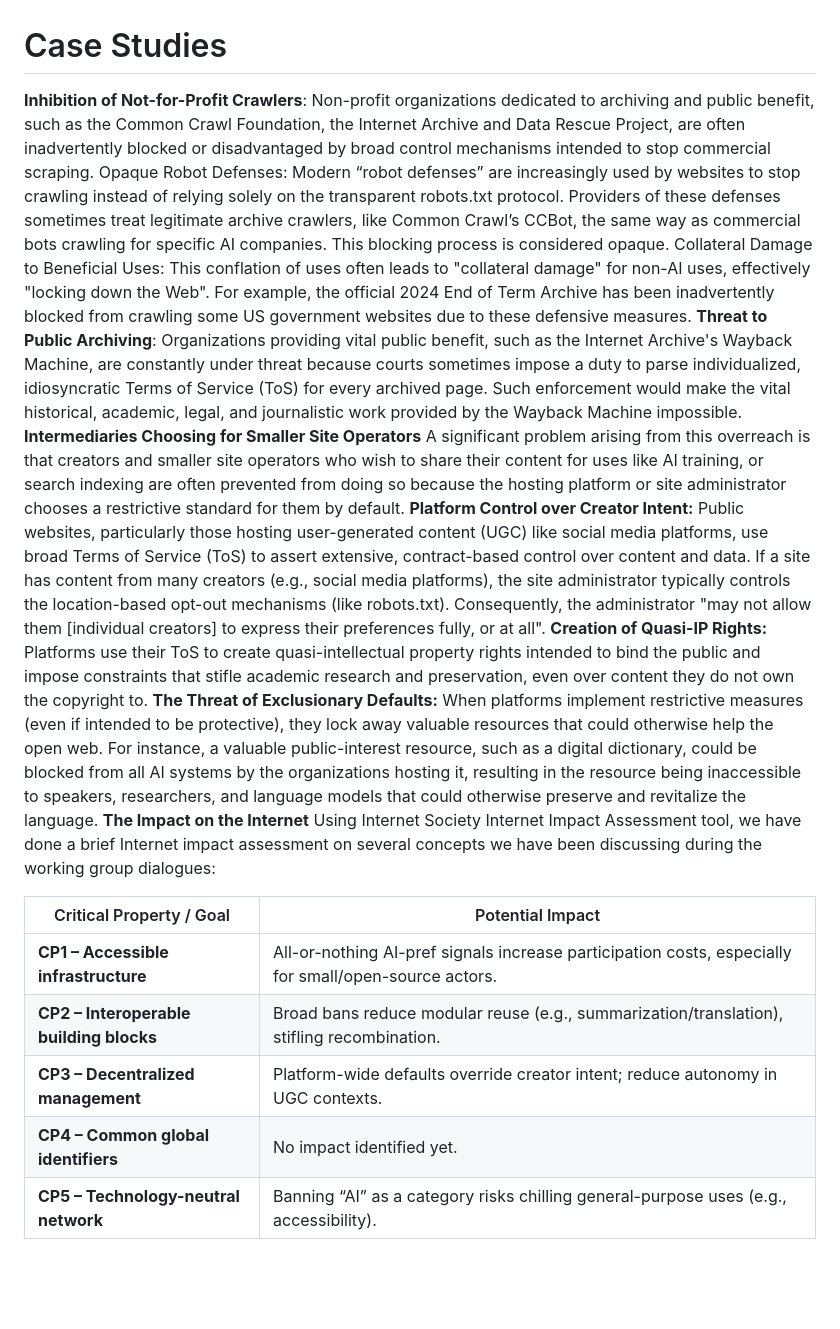
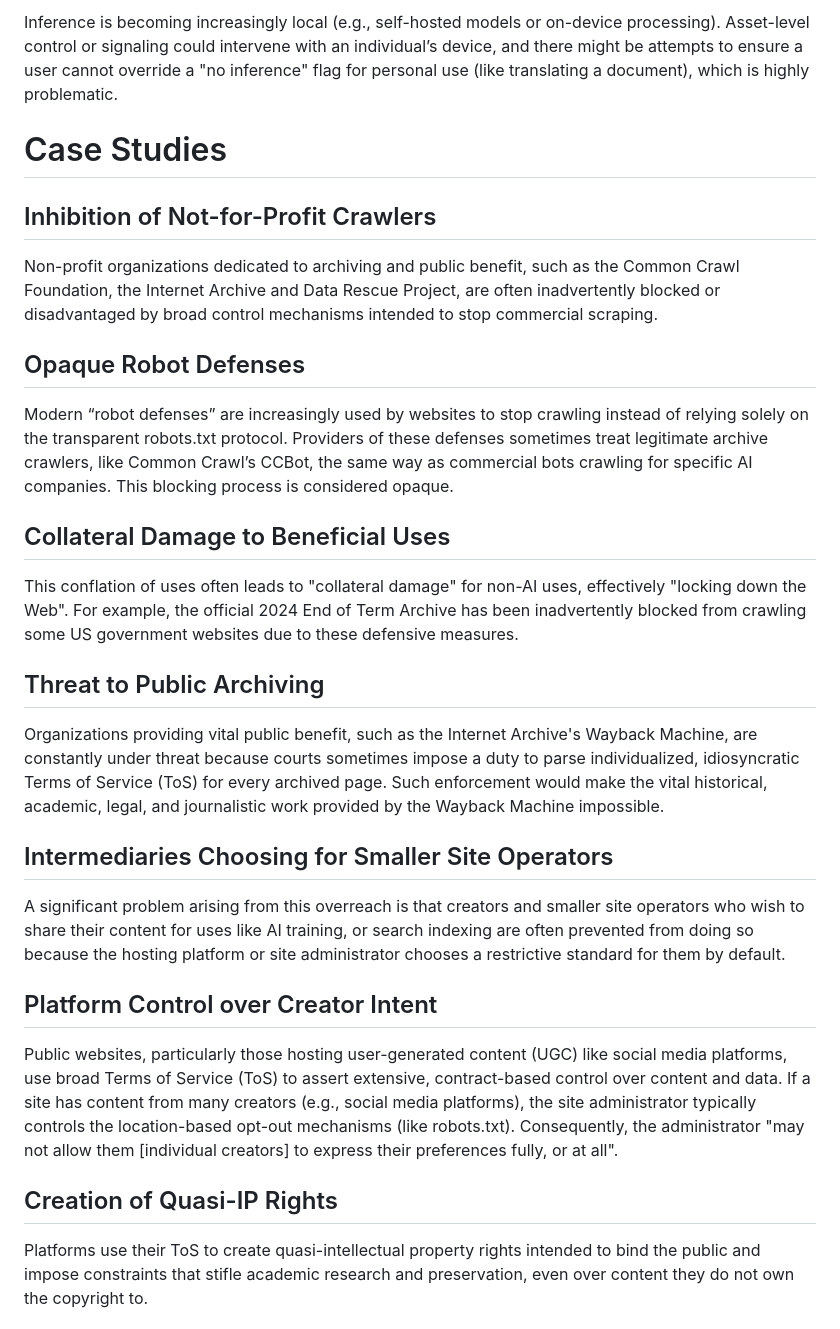
Before and after one commit to Farzaneh-Unicode/enduser-AIpref, a Markdown page: draft-farzdusa-Aipref-enduser.md, the part around one of its changes. Drawn GitHub-style; blank space fills up the shorter version.

```diff
--- a/draft-farzdusa-Aipref-enduser.md
+++ b/draft-farzdusa-Aipref-enduser.md
@@ -69,20 +131,32 @@ The attempt to restrict RAG/Inference runs into technical limitations regarding
+Inference is becoming increasingly local (e.g., self-hosted models or on-device processing). Asset-level control or signaling could intervene with an individual’s device,  and there might be attempts to ensure a user cannot override a "no inference" flag for personal use (like translating a document), which is highly problematic.
+
 # Case Studies
-**Inhibition of Not-for-Profit Crawlers**: Non-profit organizations dedicated to archiving and public benefit, such as the Common Crawl Foundation, the Internet Archive and Data Rescue Project, are often inadvertently blocked or disadvantaged by broad control mechanisms intended to stop commercial scraping.
-Opaque Robot Defenses: Modern “robot defenses” are increasingly used by websites to stop crawling instead of relying solely on the transparent robots.txt protocol. Providers of these defenses sometimes treat legitimate archive crawlers, like Common Crawl’s CCBot, the same way as commercial bots crawling for specific AI companies. This blocking process is considered opaque.
-Collateral Damage to Beneficial Uses: This conflation of uses often leads to "collateral damage" for non-AI uses, effectively "locking down the Web". For example, the official 2024 End of Term Archive has been inadvertently blocked from crawling some US government websites due to these defensive measures.
-**Threat to Public Archiving**: Organizations providing vital public benefit, such as the Internet Archive's Wayback Machine, are constantly under threat because courts sometimes impose a duty to parse individualized, idiosyncratic Terms of Service (ToS) for every archived page. Such enforcement would make the vital historical, academic, legal, and journalistic work provided by the Wayback Machine impossible.
-**Intermediaries Choosing for Smaller Site Operators**  A significant problem arising from this overreach is that creators and smaller site operators who wish to share their content for uses like AI training, or search indexing are often prevented from doing so because the hosting platform or site administrator chooses a restrictive standard for them by default.
-**Platform Control over Creator Intent:** Public websites, particularly those hosting user-generated content (UGC) like social media platforms, use broad Terms of Service (ToS) to assert extensive, contract-based control over content and data.
-If a site has content from many creators (e.g., social media platforms), the site administrator typically controls the location-based opt-out mechanisms (like robots.txt).
-Consequently, the administrator "may not allow them [individual creators] to express their preferences fully, or at all".
-**Creation of Quasi-IP Rights:** Platforms use their ToS to create quasi-intellectual property rights intended to bind the public and impose constraints that stifle academic research and preservation, even over content they do not own the copyright to.
-**The Threat of Exclusionary Defaults:** When platforms implement restrictive measures (even if intended to be protective), they lock away valuable resources that could otherwise help the open web. For instance, a valuable public-interest resource, such as a digital dictionary, could be blocked from all AI systems by the organizations hosting it, resulting in the resource being inaccessible to speakers, researchers, and language models that could otherwise preserve and revitalize the language.
-**The Impact on the Internet** Using Internet Society Internet Impact Assessment tool, we have done a brief Internet impact assessment on several concepts we have been discussing during the working group dialogues:
 
-| Critical Property / Goal        | Potential Impact                                                                                   |
-|---------------------------------|-----------------------------------------------------------------------------------------------------|
-| **CP1 – Accessible infrastructure**      | All-or-nothing AI-pref signals increase participation costs, especially for small/open-source actors. |
-| **CP2 – Interoperable building blocks** | Broad bans reduce modular reuse (e.g., summarization/translation), stifling recombination.         |
-| **CP3 – Decentralized management**       | Platform-wide defaults override creator intent; reduce autonomy in UGC contexts.                    |
-| **CP4 – Common global identifiers**      | No impact identified yet.                                                                           |
-| **CP5 – Technology-neutral network**     | Banning “AI” as a category risks chilling general-purpose uses (e.g., accessibility).               |
+## Inhibition of Not-for-Profit Crawlers
+
+Non-profit organizations dedicated to archiving and public benefit, such as the Common Crawl Foundation, the Internet Archive and Data Rescue Project, are often inadvertently blocked or disadvantaged by broad control mechanisms intended to stop commercial scraping.
+
+## Opaque Robot Defenses
+
+Modern “robot defenses” are increasingly used by websites to stop crawling instead of relying solely on the transparent robots.txt protocol. Providers of these defenses sometimes treat legitimate archive crawlers, like Common Crawl’s CCBot, the same way as commercial bots crawling for specific AI companies. This blocking process is considered opaque.
+
+## Collateral Damage to Beneficial Uses
+
+This conflation of uses often leads to "collateral damage" for non-AI uses, effectively "locking down the Web". For example, the official 2024 End of Term Archive has been inadvertently blocked from crawling some US government websites due to these defensive measures.
+
+## Threat to Public Archiving
+
+Organizations providing vital public benefit, such as the Internet Archive's Wayback Machine, are constantly under threat because courts sometimes impose a duty to parse individualized, idiosyncratic Terms of Service (ToS) for every archived page. Such enforcement would make the vital historical, academic, legal, and journalistic work provided by the Wayback Machine impossible.
+
+## Intermediaries Choosing for Smaller Site Operators
+
+A significant problem arising from this overreach is that creators and smaller site operators who wish to share their content for uses like AI training, or search indexing are often prevented from doing so because the hosting platform or site administrator chooses a restrictive standard for them by default.
+
+## Platform Control over Creator Intent
+
+Public websites, particularly those hosting user-generated content (UGC) like social media platforms, use broad Terms of Service (ToS) to assert extensive, contract-based control over content and data. If a site has content from many creators (e.g., social media platforms), the site administrator typically controls the location-based opt-out mechanisms (like robots.txt). Consequently, the administrator "may not allow them [individual creators] to express their preferences fully, or at all".
+
+## Creation of Quasi-IP Rights
+
+Platforms use their ToS to create quasi-intellectual property rights intended to bind the public and impose constraints that stifle academic research and preservation, even over content they do not own the copyright to.
+
```
Also changed, not shown: other parts of draft-farzdusa-Aipref-enduser.md (+105 -28 lines).
